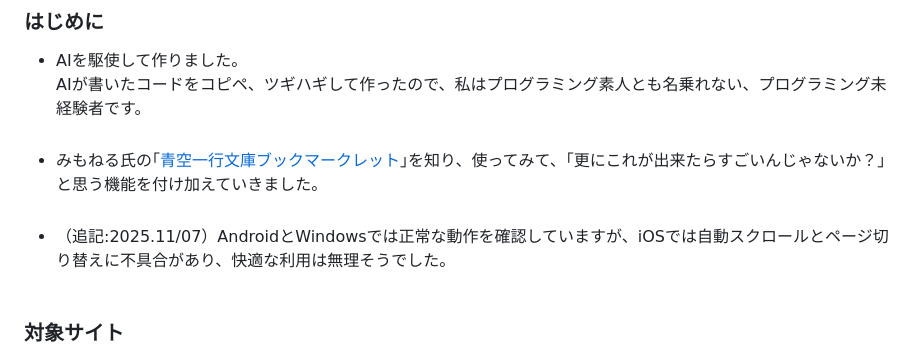
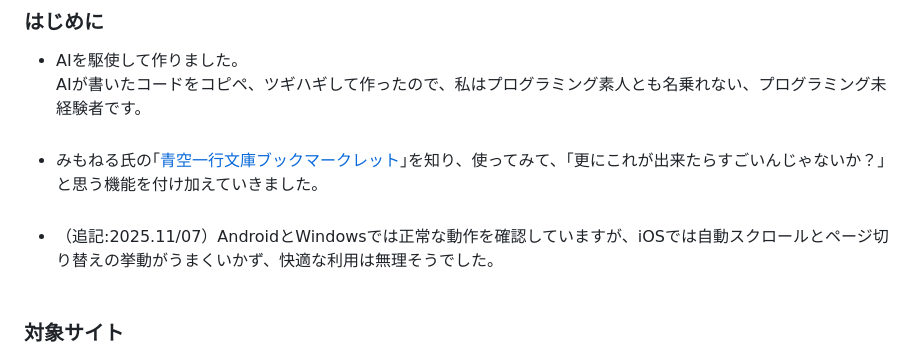
Before and after one commit to kuansy373/bookmarklet-release, a Markdown page: README.md, the part around the change. GitHub-like rendering.

```diff
--- a/README.md
+++ b/README.md
@@ -5,7 +5,7 @@
 - AIを駆使して作りました。<br>
 AIが書いたコードをコピペ、ツギハギして作ったので、私はプログラミング素人とも名乗れない、プログラミング未経験者です。<br><br>
 - みもねる氏の｢[青空一行文庫ブックマークレット](https://qiita.com/mimonelu/items/26288a6347e958f500af)｣を知り、使ってみて、｢更にこれが出来たらすごいんじゃないか？｣と思う機能を付け加えていきました。<br><br>
-- （追記:2025.11/07）AndroidとWindowsでは正常な動作を確認していますが、iOSでは自動スクロールとページ切り替えに不具合があり、快適な利用は無理そうでした。<br><br>
+- （追記:2025.11/07）AndroidとWindowsでは正常な動作を確認していますが、iOSでは自動スクロールとページ切り替えの挙動がうまくいかず、快適な利用は無理そうでした。<br><br>
 
 ### 対象サイト
 対象サイトは青空文庫に加え、｢小説家になろう・カクヨム・アルファポリス」です。
```
